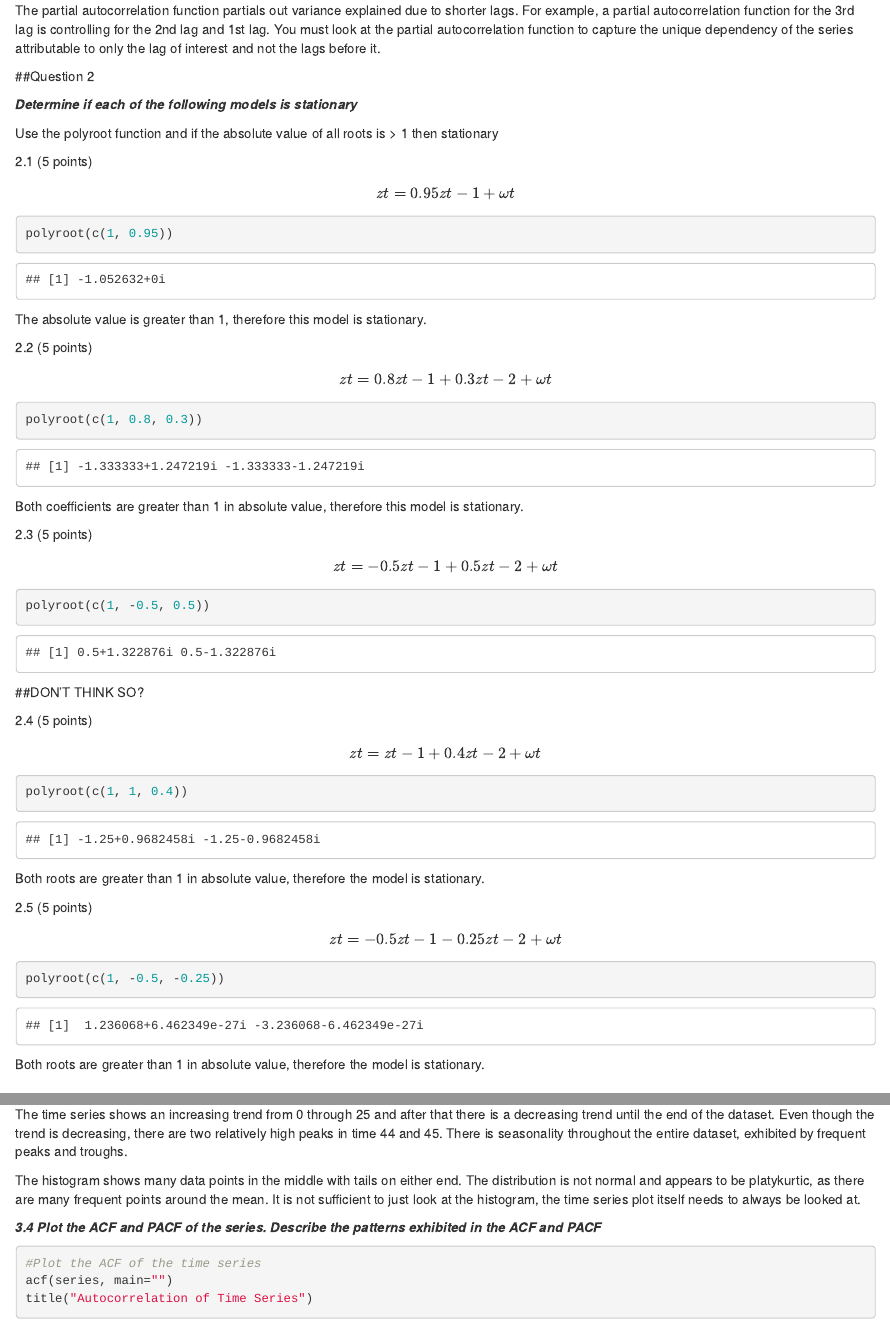
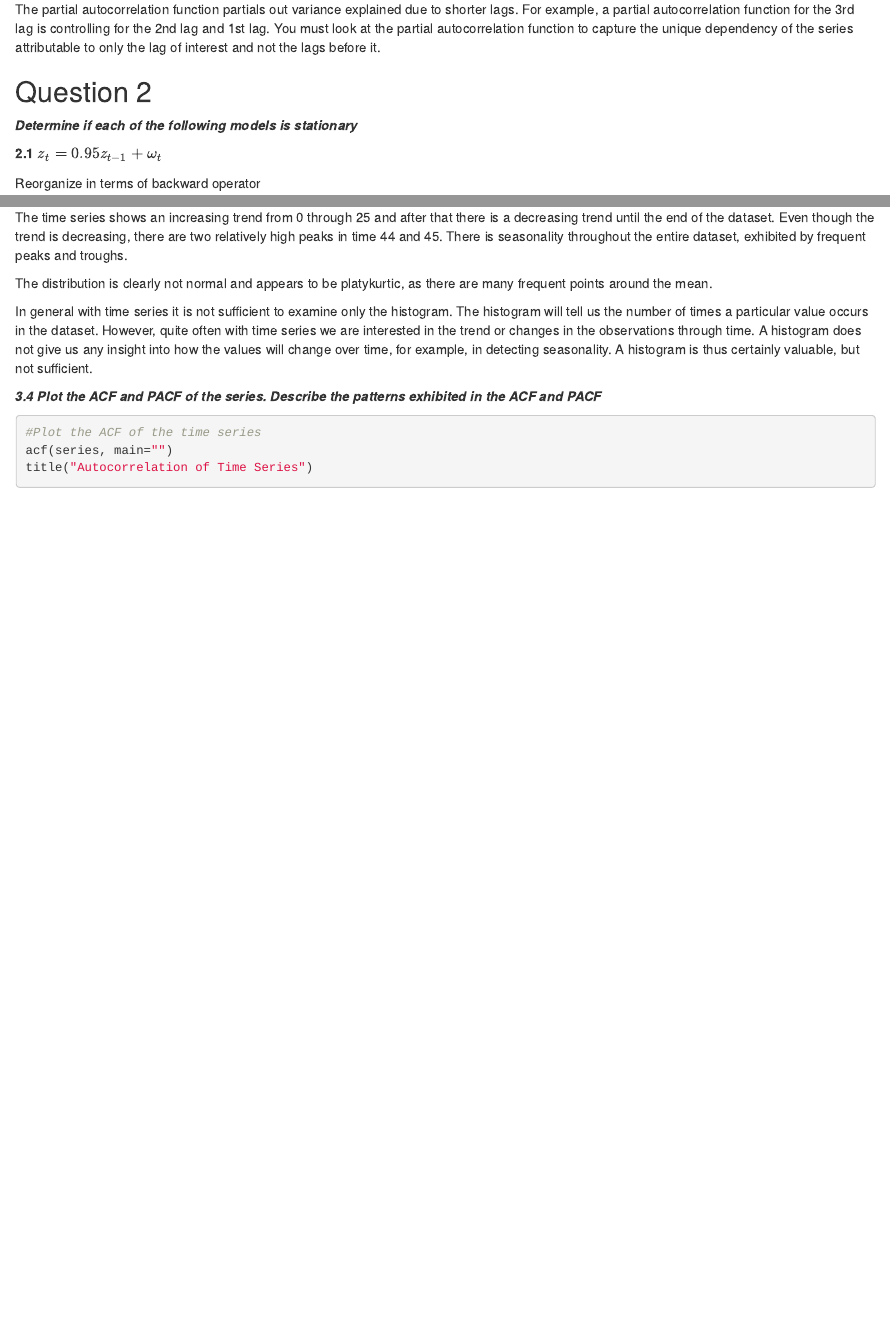
Before and after one commit to julian-phillips/271_Lab2, an R Markdown document (GwinnM-PhilipsJ-DunmireG_w271_F15_week_lab2.Rmd): the page in a window 1100 px wide, from 1090 px down, and a second part further down, joined at a grey line. Rendered offline with R 4.5, knitr and Pandoc, with nearby package versions; code that draws random numbers runs with fixed seeds of ours.

Commit message:
adding a few tweaks

````diff
--- a/GwinnM-PhilipsJ-DunmireG_w271_F15_week_lab2.Rmd
+++ b/GwinnM-PhilipsJ-DunmireG_w271_F15_week_lab2.Rmd
@@ -37,52 +37,6 @@ An example of a time series in real life would be monthly bookings at Walt Disne
 **_1.6 (4 points) In your own words, define and describe partial autocorrelation function (PACF). Why is it not enough just to autocorrelation functon (ACF) to capture the dependency of a series?_**
 
 The partial autocorrelation function partials out variance explained due to shorter lags. For example, a partial autocorrelation function for the 3rd lag is controlling for the 2nd lag and 1st lag. You must look at the partial autocorrelation function to capture the unique dependency of the series attributable to only the lag of interest and not the lags before it.
-
-##Question 2
-
-**_Determine if each of the following models is stationary_**
-
-Use the polyroot function and if the absolute value of all roots is > 1 then stationary
-
-2.1 (5 points) $$zt = 0.95zt−1 + ωt$$
-
-```{r}
-polyroot(c(1, 0.95))
-```
-
-The absolute value is greater than 1, therefore this model is stationary.
-
-2.2 (5 points) $$zt = 0.8zt−1 + 0.3zt−2 + ωt$$
-
-```{r}
-polyroot(c(1, 0.8, 0.3))
-```
-
-Both coefficients are greater than 1 in absolute value, therefore this model is stationary.
-
-2.3 (5 points) $$zt = −0.5zt−1 + 0.5zt−2 + ωt$$
-
-```{r}
-polyroot(c(1, -0.5, 0.5))
-```
-
-##DON'T THINK SO?
-
-2.4 (5 points) $$zt = zt−1 + 0.4zt−2 + ωt$$
-
-```{r}
-polyroot(c(1, 1, 0.4))
-```
-
-Both roots are greater than 1 in absolute value, therefore the model is stationary.
-
-2.5 (5 points) $$zt = −0.5zt−1 − 0.25zt−2 + ωt$$
-
-```{r}
-polyroot(c(1, -0.5, -0.25))
-```
-
-Both roots are greater than 1 in absolute value, therefore the model is stationary.
 
 ## Question 2
 **_Determine if each of the following models is stationary_**
@@ -212,7 +166,9 @@ grid.arrange(ts, hist, ncol=2,nrow=1, top = textGrob("Time Series and Histogram
 
 The time series shows an increasing trend from 0 through 25 and after that there is a decreasing trend until the end of the dataset. Even though the trend is decreasing, there are two relatively high peaks in time 44 and 45. There is seasonality throughout the entire dataset, exhibited by frequent peaks and troughs.
 
-The histogram shows many data points in the middle with tails on either end.  The distribution is not normal and appears to be platykurtic, as there are many frequent points around the mean. It is not sufficient to just look at the histogram, the time series plot itself needs to always be looked at.
+The distribution is clearly not normal and appears to be platykurtic, as there are many frequent points around the mean.
+
+In general with time series it is not sufficient to examine only the histogram. The histogram will tell us the number of times a particular value occurs in the dataset. However, quite often with time series we are interested in the trend or changes in the observations through time. A histogram does not give us any insight into how the values will change over time, for example, in detecting seasonality. A histogram is thus certainly valuable, but not sufficient.
 
 **_3.4 Plot the ACF and PACF of the series.  Describe the patterns exhibited in the ACF and PACF_**
 
````
Also changed, not shown: GwinnM-PhilipsJ-DunmireG_w271_F15_week_lab2.Rmd (4 more changed lines), 1 other file.
